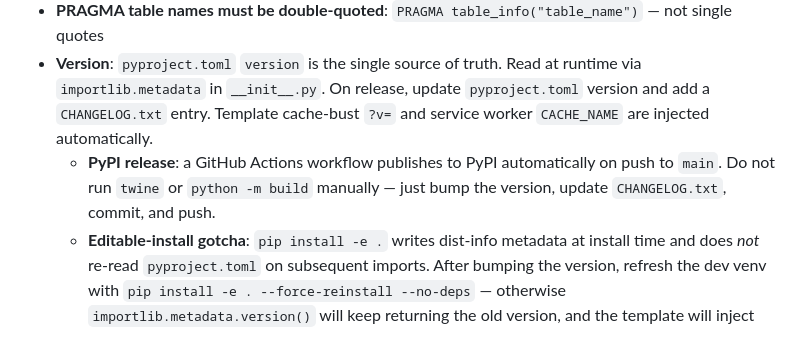
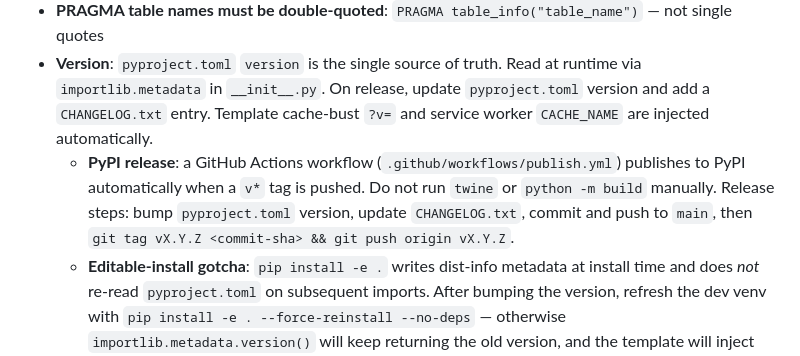
Before and after one commit to reisset/yourSQLfriend, a Markdown page: CLAUDE.md, the part around the change. Drawn GitHub-style.

Commit message:
docs: correct PyPI release trigger in CLAUDE.md
Workflow fires on v* tag push, not on push to main.
Added explicit release steps to prevent the tag-missing mistake from recurring.

Co-Authored-By: Claude Sonnet 4.6 <noreply@anthropic.com>

```diff
--- a/CLAUDE.md
+++ b/CLAUDE.md
@@ -54,7 +54,7 @@ UI is a three-pane **Forensic Atelier** workbench: left pane = schema browser +
 - **SQL validation** (`validate_sql()`): Strips string literals and comments first, then checks allowed statement starts (SELECT/WITH/EXPLAIN/PRAGMA) and blocks 13 forbidden keywords. Multi-statement queries rejected
 - **PRAGMA table names must be double-quoted**: `PRAGMA table_info("table_name")` — not single quotes
 - **Version**: `pyproject.toml` `version` is the single source of truth. Read at runtime via `importlib.metadata` in `__init__.py`. On release, update `pyproject.toml` version and add a `CHANGELOG.txt` entry. Template cache-bust `?v=` and service worker `CACHE_NAME` are injected automatically.
-  - **PyPI release**: a GitHub Actions workflow publishes to PyPI automatically on push to `main`. Do not run `twine` or `python -m build` manually — just bump the version, update `CHANGELOG.txt`, commit, and push.
+  - **PyPI release**: a GitHub Actions workflow (`.github/workflows/publish.yml`) publishes to PyPI automatically when a `v*` tag is pushed. Do not run `twine` or `python -m build` manually. Release steps: bump `pyproject.toml` version, update `CHANGELOG.txt`, commit and push to `main`, then `git tag vX.Y.Z <commit-sha> && git push origin vX.Y.Z`.
   - **Editable-install gotcha**: `pip install -e .` writes dist-info metadata at install time and does *not* re-read `pyproject.toml` on subsequent imports. After bumping the version, refresh the dev venv with `pip install -e . --force-reinstall --no-deps` — otherwise `importlib.metadata.version()` will keep returning the old version, and the template will inject stale `?v=` cache-bust tokens. Only affects contributors; pipx users always get fresh metadata.
 - **User data**: stored in `~/.yourSQLfriend/` (Linux/macOS) or `%APPDATA%\.yourSQLfriend\` (Windows)
 - **Session state**: Server-side filesystem sessions — set `session.modified = True` after updates
```
